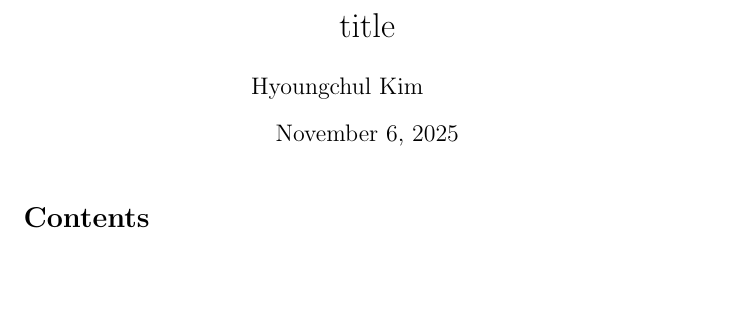
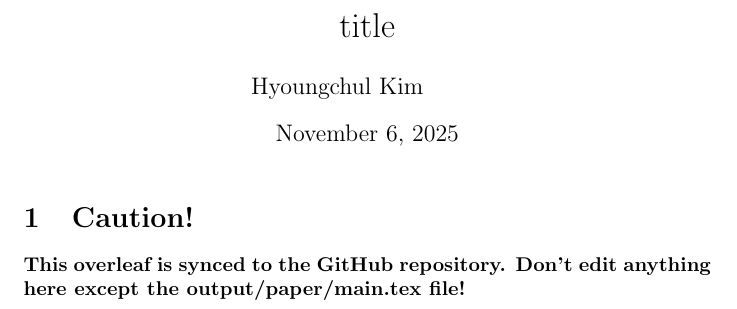
Before and after one commit to hchulkim/malaria-urban-china-EER, a LaTeX document (output/paper/main.tex): part of the page, cut so that both start at the same text, the shorter picture padded with empty space. Compiled offline with pdfLaTeX.

Commit message:
Updates from Overleaf

```diff
--- a/output/paper/main.tex
+++ b/output/paper/main.tex
@@ -23,7 +23,11 @@
 
 \maketitle
 
-\tableofcontents
+%\tableofcontents
+
+\section{Caution!}
+
+\textbf{This overleaf is synced to the GitHub repository. Don't edit anything here except the output/paper/main.tex file!}
 
 
 \end{document}
```
